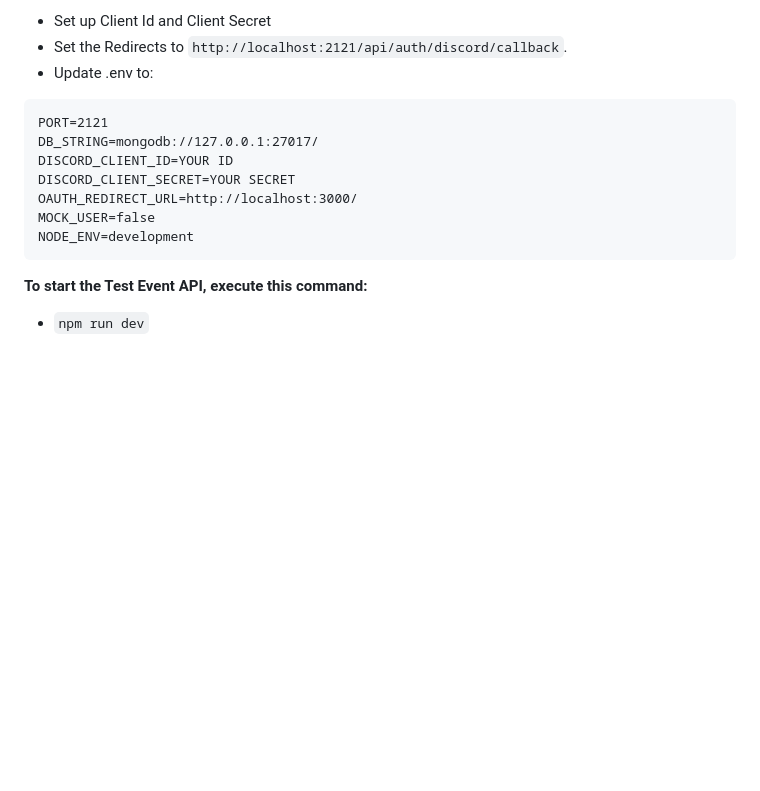
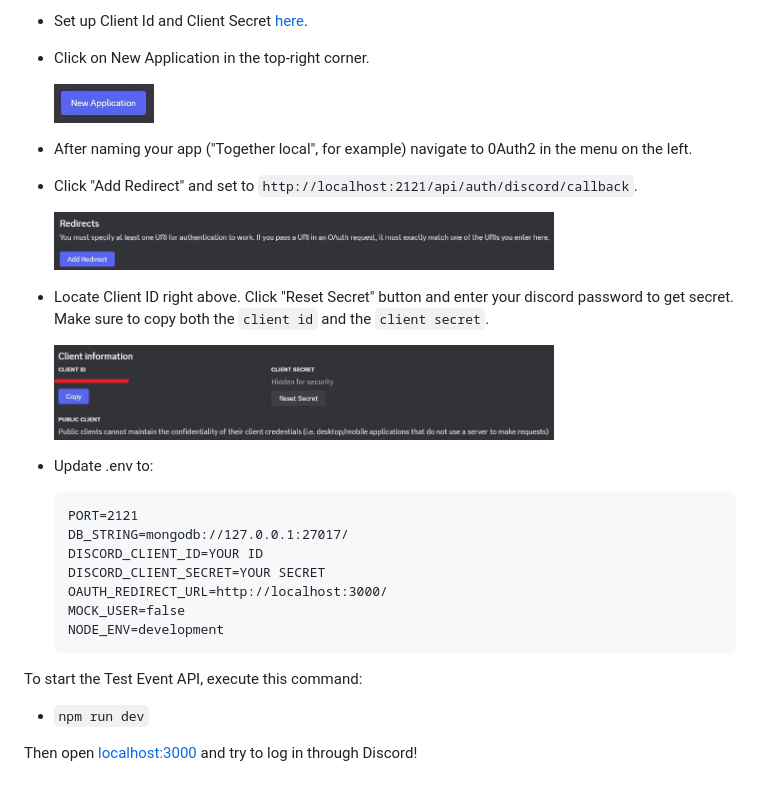
Before and after one commit to Together-100Devs/Together, a Markdown page: docs/02-Onboarding.md, the part around the change printed below. GitHub-like rendering; pictures changed too: docs/images/discord-client-secret.JPG (added), docs/images/discord-oauth-new-application-button.JPG (added), docs/images/discord-redirect-button.jpg (added); blank space fills up the shorter version.

Commit message:
Edit Discord 0Auth2 Docs
Complete requested changes

Edit Discord 0Auth2 Docs

Edit Discord 0Auth2 Docs

Fixed button screenshot

Trying to get image to load correctly

Finish Discord 0Auth2 Setup instructions

Note to check login

Fix redirect button image

Fix localhost link

````diff
--- a/docs/02-Onboarding.md
+++ b/docs/02-Onboarding.md
@@ -72,21 +72,35 @@ Under **OAuth2**
 
-- Set up Client Id and Client Secret
-- Set the Redirects to `http://localhost:2121/api/auth/discord/callback`.
+- Set up Client Id and Client Secret [here](https://discord.com/developers/applications).
+- Click on New Application in the top-right corner.
+
+  <p><img src="images/discord-oauth-new-application-button.JPG" alt="screenshot of discord new application button" width="100"></p>
+
+- After naming your app ("Together local", for example) navigate to 0Auth2 in the menu on the left.
+- Click "Add Redirect" and set to `http://localhost:2121/api/auth/discord/callback`.
+
+  <p><img src="images/discord-redirect-button.jpg" alt="screenshot of add discord add redirect button" width="500"></p>
+
+- Locate Client ID right above. Click "Reset Secret" button and enter your discord password to get secret. Make sure to copy both the `client id` and the `client secret`.
+
+  <p><img src="images/discord-client-secret.JPG" alt="screenshot of discord client secret section" width="500"></p>
+
 - Update .env to:
 
-```
-PORT=2121
-DB_STRING=mongodb://127.0.0.1:27017/
-DISCORD_CLIENT_ID=YOUR ID
-DISCORD_CLIENT_SECRET=YOUR SECRET
-OAUTH_REDIRECT_URL=http://localhost:3000/
-MOCK_USER=false
-NODE_ENV=development
-```
+  ```
+  PORT=2121
+  DB_STRING=mongodb://127.0.0.1:27017/
+  DISCORD_CLIENT_ID=YOUR ID
+  DISCORD_CLIENT_SECRET=YOUR SECRET
+  OAUTH_REDIRECT_URL=http://localhost:3000/
+  MOCK_USER=false
+  NODE_ENV=development
+  ```
 
-**To start the Test Event API, execute this command:**
+To start the Test Event API, execute this command:
 
 - `npm run dev`
+
+Then open [localhost:3000](http://localhost:3000) and try to log in through Discord!
 
 <!--
 | Doc | Overview |
````
Also changed, not shown: other parts of docs/02-Onboarding.md (+1 -1 lines).
